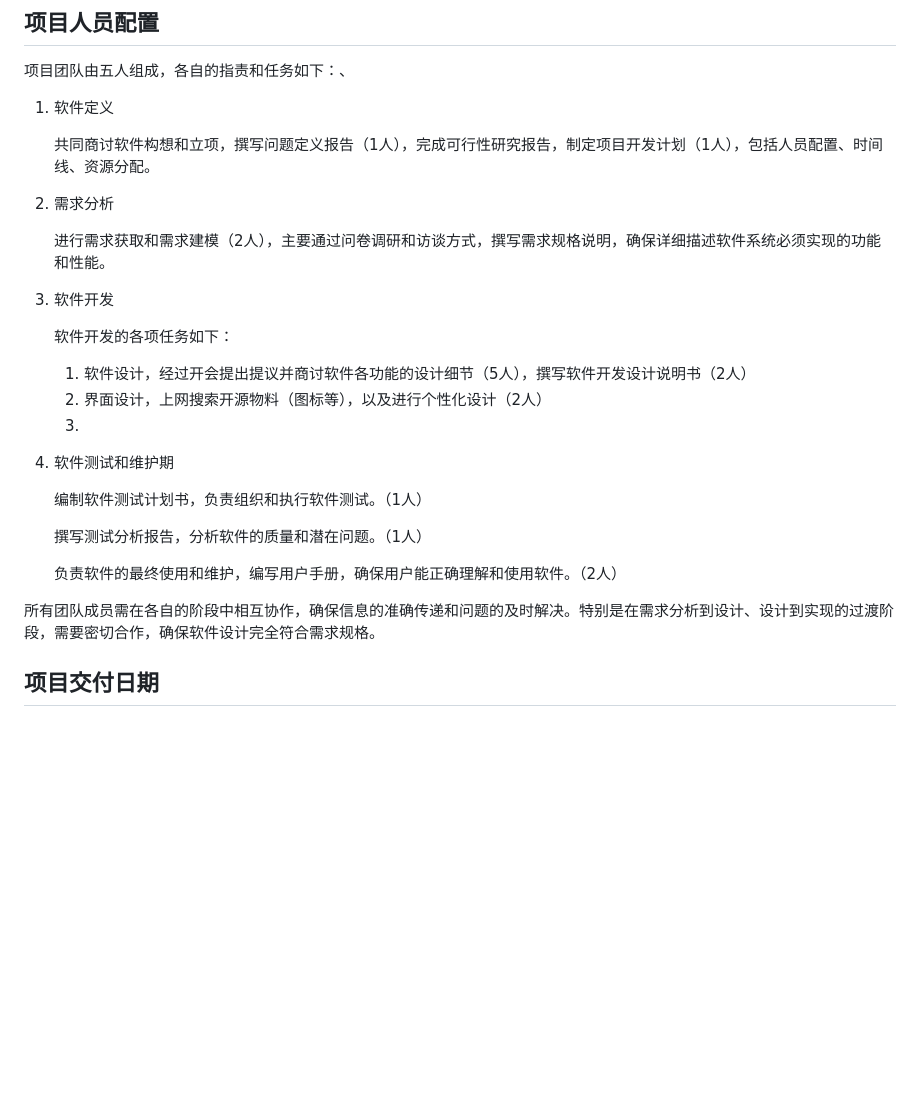
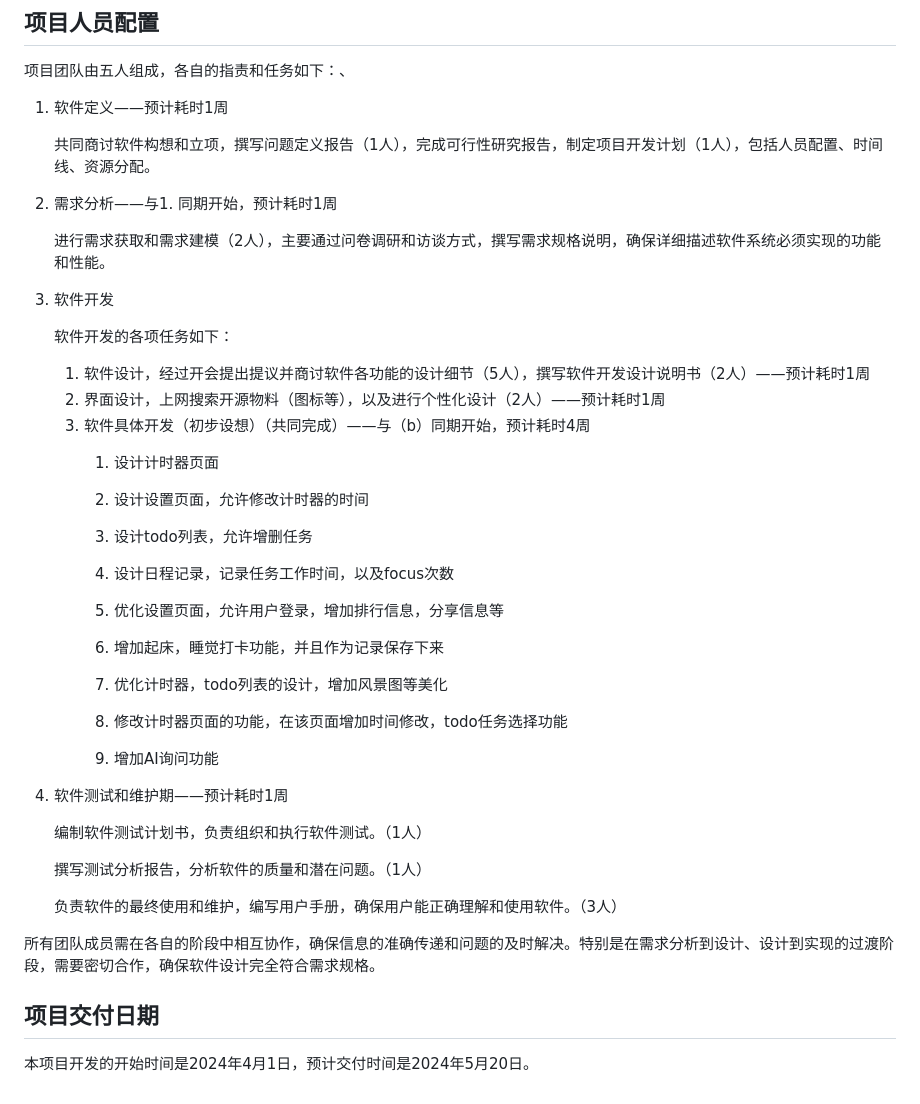
Before and after one commit to MOEA-LAB/FocusToDo, a Markdown page: documents/开发计划文档(done).md, the part around the change. Drawn GitHub-style; blank space fills up the shorter version.

Commit message:
update by lwc

```diff
--- a/documents/开发计划文档(undone).md
+++ b/documents/开发计划文档(done).md
@@ -49,11 +49,11 @@
 
 项目团队由五人组成，各自的指责和任务如下：、
 
-1. 软件定义
+1. 软件定义——预计耗时1周
 
    共同商讨软件构想和立项，撰写问题定义报告（1人），完成可行性研究报告，制定项目开发计划（1人），包括人员配置、时间线、资源分配。
 
-2. 需求分析
+2. 需求分析——与1. 同期开始，预计耗时1周
 
    进行需求获取和需求建模（2人），主要通过问卷调研和访谈方式，撰写需求规格说明，确保详细描述软件系统必须实现的功能和性能。
 
@@ -61,18 +61,37 @@
 
    软件开发的各项任务如下：
 
-   1. 软件设计，经过开会提出提议并商讨软件各功能的设计细节（5人），撰写软件开发设计说明书（2人）
-   2. 界面设计，上网搜索开源物料（图标等），以及进行个性化设计（2人）
-   3.
+   1. 软件设计，经过开会提出提议并商讨软件各功能的设计细节（5人），撰写软件开发设计说明书（2人）——预计耗时1周
+   2. 界面设计，上网搜索开源物料（图标等），以及进行个性化设计（2人）——预计耗时1周
+   3. 软件具体开发（初步设想）（共同完成）——与（b）同期开始，预计耗时4周
+      1. 设计计时器页面
 
-4. 软件测试和维护期
+      2. 设计设置页面，允许修改计时器的时间
+
+      3. 设计todo列表，允许增删任务
+
+      4. 设计日程记录，记录任务工作时间，以及focus次数
+
+      5. 优化设置页面，允许用户登录，增加排行信息，分享信息等
+
+      6. 增加起床，睡觉打卡功能，并且作为记录保存下来
+
+      7. 优化计时器，todo列表的设计，增加风景图等美化
+
+      8. 修改计时器页面的功能，在该页面增加时间修改，todo任务选择功能
+
+      9. 增加AI询问功能
+
+4. 软件测试和维护期——预计耗时1周
 
    编制软件测试计划书，负责组织和执行软件测试。（1人）
 
    撰写测试分析报告，分析软件的质量和潜在问题。（1人）
 
-   负责软件的最终使用和维护，编写用户手册，确保用户能正确理解和使用软件。（2人）
+   负责软件的最终使用和维护，编写用户手册，确保用户能正确理解和使用软件。（3人）
 
 所有团队成员需在各自的阶段中相互协作，确保信息的准确传递和问题的及时解决。特别是在需求分析到设计、设计到实现的过渡阶段，需要密切合作，确保软件设计完全符合需求规格。
 
 ## 项目交付日期
+
+本项目开发的开始时间是2024年4月1日，预计交付时间是2024年5月20日。
```
